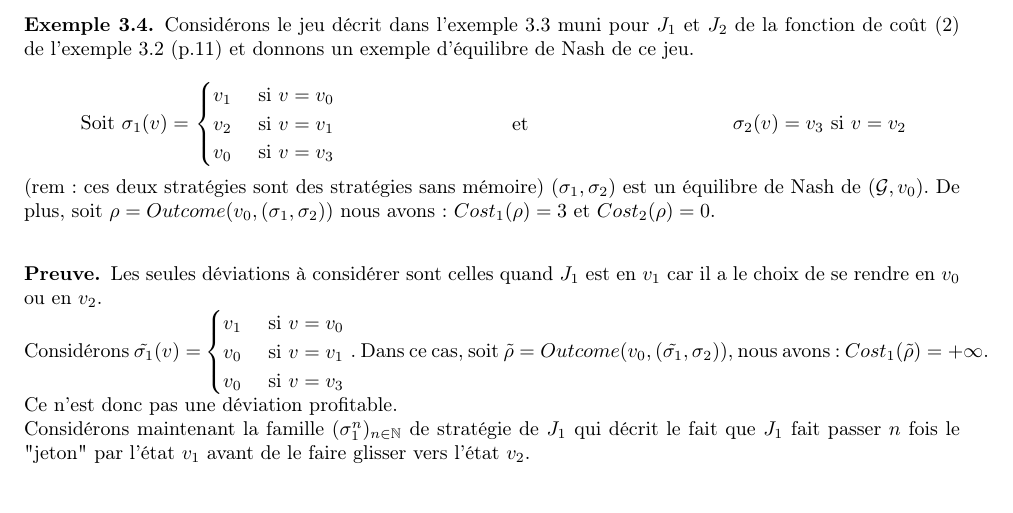
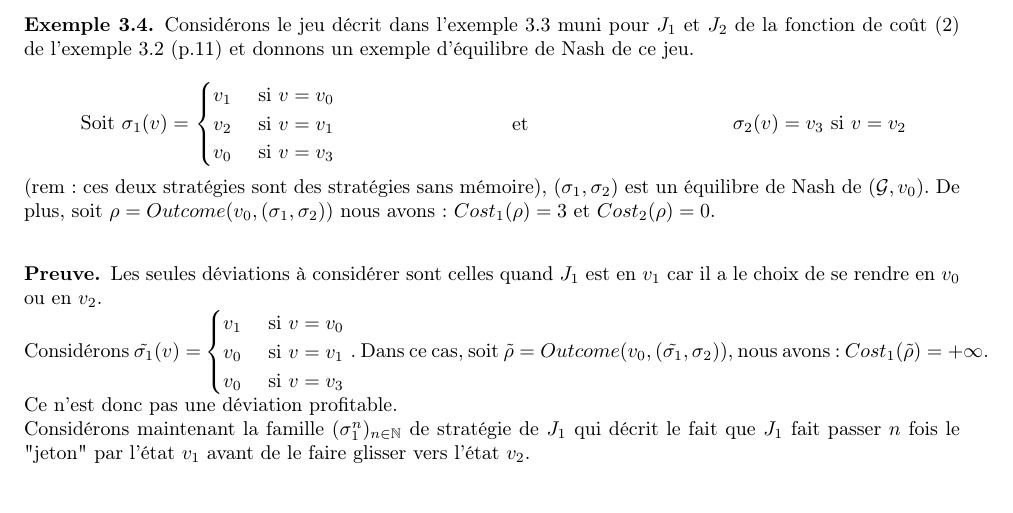
Before and after one commit to AlineGoeminne/projet-MA1, a LaTeX document (rapport/main.tex, which reads rapport/exempleEN1.tex): part of page 13 of 17, cut so that both start at the same text. Compiled offline with pdfLaTeX.

Commit message:
Revert "Notation : ensemble des stratégies du joueur i"
This reverts commit 42b250cfd825bd1c6a4b8ebf3d9461bebe022267.

```diff
--- a/rapport/exempleEN1.tex
+++ b/rapport/exempleEN1.tex
@@ -10,7 +10,7 @@
 						\end{cases}$ \end{minipage} \hfill
 	\begin{minipage}[c]{0.30\linewidth}\center{et}\end{minipage} \hfill \begin{minipage}[c]{0.30\linewidth}	\center{$\sigma _{2}(v) = v_{3}$ si $v = v_{2}$} \end{minipage} \newline
 
-\noindent	(rem: ces deux stratégies sont des stratégies sans mémoire) $(\sigma _{1}, \sigma _{2})$ est un équilibre de Nash de $(\mathcal{G}, v_{0})$. De plus, soit $\rho = Outcome(v_{0},(\sigma _{1},\sigma _{2}))$ nous avons : $Cost_{1}(\rho) = 3$ et $Cost_{2}(\rho) = 0$.\\
+\noindent	(rem: ces deux stratégies sont des stratégies sans mémoire), $(\sigma _{1}, \sigma _{2})$ est un équilibre de Nash de $(\mathcal{G}, v_{0})$. De plus, soit $\rho = Outcome(v_{0},(\sigma _{1},\sigma _{2}))$ nous avons : $Cost_{1}(\rho) = 3$ et $Cost_{2}(\rho) = 0$.\\
 \begin{demonstration}
 	Les seules déviations à considérer sont celles quand $J_{1}$ est en $v_{1}$ car il a le choix de se rendre en $v_{0}$ ou en $v_{2}$.\\ Considérons $\tilde{\sigma _{1}}(v) = $ $\begin{cases}
 						 v_{1} & \text{ si } v = v_{0}\\
```
